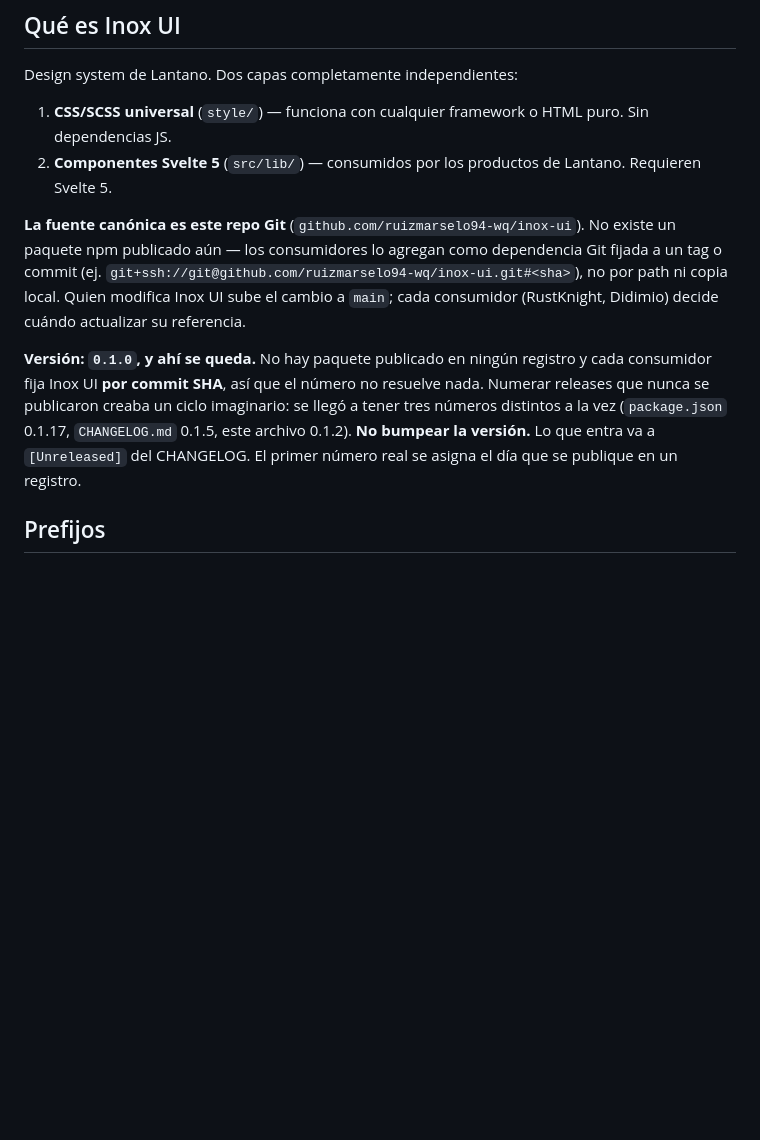
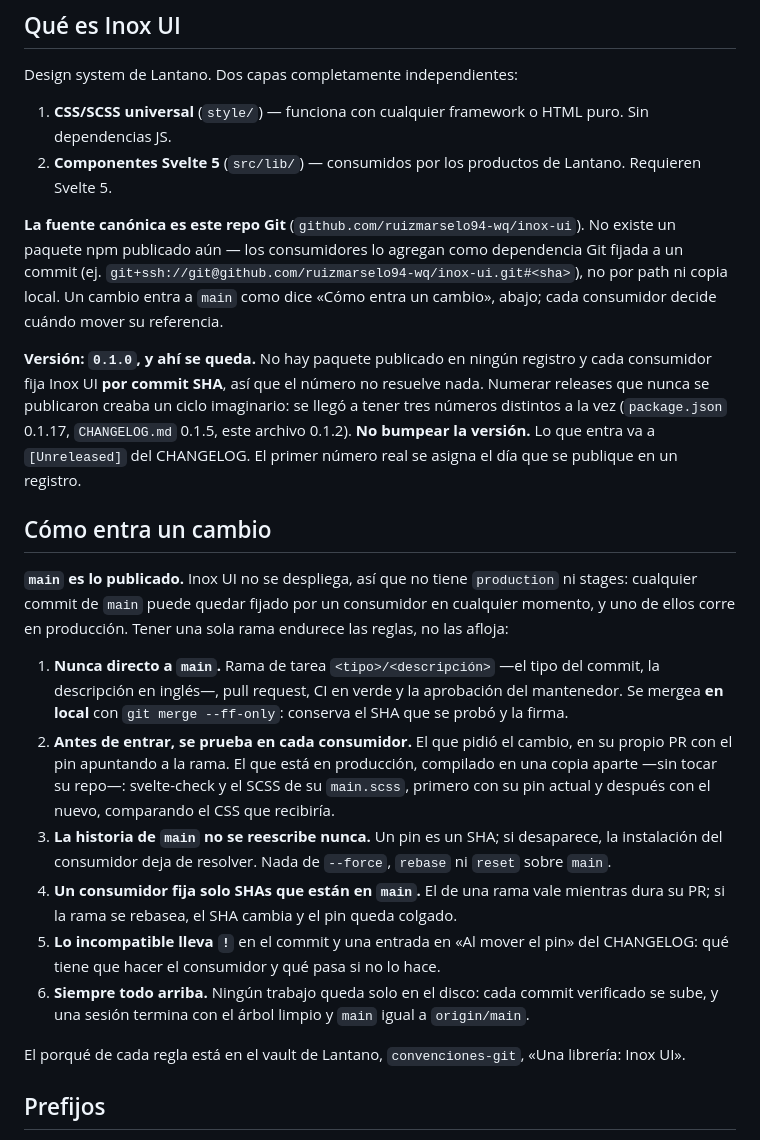
Before and after one commit to ruizmarselo94-wq/inox-ui, a Markdown page: CLAUDE.md, the part around the change. Rendered like a GitHub page; blank space fills up the shorter version.

Commit message:
docs: main es lo publicado, y cómo entra un cambio
Inox UI tiene una sola rama, y eso no la hace más liviana: cualquier commit de
`main` puede quedar fijado por un consumidor, y uno de ellos corre en
producción. `CLAUDE.md` decía que quien modifica Inox UI «sube el cambio a
`main`»; ahora dice cómo entra: rama de tarea y pull request, probado antes en
cada consumidor —también en el de producción, compilado en una copia—, con la
historia de `main` intocable y los pines solo a SHAs que están en `main`.

El CHANGELOG decía que todo lo de `[Unreleased]` «ya corre en los
consumidores», y no era cierto: llega a cada uno cuando mueve su pin. Gana una
sección «Al mover el pin» con lo que hay que hacer al traer estos cambios. La
principal: copiar el nuevo `Inter-SemiBold.woff2`, o cada texto en 600 deja un
404 en la consola. Lo encontró la verificación contra el consumidor en
producción.

```diff
--- a/CLAUDE.md
+++ b/CLAUDE.md
@@ -7,7 +7,7 @@ Design system de Lantano. Dos capas completamente independientes:
 1. **CSS/SCSS universal** (`style/`) — funciona con cualquier framework o HTML puro. Sin dependencias JS.
 2. **Componentes Svelte 5** (`src/lib/`) — consumidos por los productos de Lantano. Requieren Svelte 5.
 
-**La fuente canónica es este repo Git** (`github.com/ruizmarselo94-wq/inox-ui`). No existe un paquete npm publicado aún — los consumidores lo agregan como dependencia Git fijada a un tag o commit (ej. `git+ssh://git@github.com/ruizmarselo94-wq/inox-ui.git#<sha>`), no por path ni copia local. Quien modifica Inox UI sube el cambio a `main`; cada consumidor (RustKnight, Didimio) decide cuándo actualizar su referencia.
+**La fuente canónica es este repo Git** (`github.com/ruizmarselo94-wq/inox-ui`). No existe un paquete npm publicado aún — los consumidores lo agregan como dependencia Git fijada a un commit (ej. `git+ssh://git@github.com/ruizmarselo94-wq/inox-ui.git#<sha>`), no por path ni copia local. Un cambio entra a `main` como dice «Cómo entra un cambio», abajo; cada consumidor decide cuándo mover su referencia.
 
 **Versión: `0.1.0`, y ahí se queda.** No hay paquete publicado en ningún
 registro y cada consumidor fija Inox UI **por commit SHA**, así que el número no
@@ -16,6 +16,38 @@ imaginario: se llegó a tener tres números distintos a la vez (`package.json`
 0.1.17, `CHANGELOG.md` 0.1.5, este archivo 0.1.2). **No bumpear la versión.**
 Lo que entra va a `[Unreleased]` del CHANGELOG. El primer número real se asigna
 el día que se publique en un registro.
+
+## Cómo entra un cambio
+
+**`main` es lo publicado.** Inox UI no se despliega, así que no tiene
+`production` ni stages: cualquier commit de `main` puede quedar fijado por un
+consumidor en cualquier momento, y uno de ellos corre en producción. Tener una
+sola rama endurece las reglas, no las afloja:
+
+1. **Nunca directo a `main`.** Rama de tarea `<tipo>/<descripción>` —el tipo
+   del commit, la descripción en inglés—, pull request, CI en verde y la
+   aprobación del mantenedor. Se mergea **en local** con
+   `git merge --ff-only`: conserva el SHA que se probó y la firma.
+2. **Antes de entrar, se prueba en cada consumidor.** El que pidió el cambio,
+   en su propio PR con el pin apuntando a la rama. El que está en producción,
+   compilado en una copia aparte —sin tocar su repo—: svelte-check y el SCSS
+   de su `main.scss`, primero con su pin actual y después con el nuevo,
+   comparando el CSS que recibiría.
+3. **La historia de `main` no se reescribe nunca.** Un pin es un SHA; si
+   desaparece, la instalación del consumidor deja de resolver. Nada de
+   `--force`, `rebase` ni `reset` sobre `main`.
+4. **Un consumidor fija solo SHAs que están en `main`.** El de una rama vale
+   mientras dura su PR; si la rama se rebasea, el SHA cambia y el pin queda
+   colgado.
+5. **Lo incompatible lleva `!`** en el commit y una entrada en «Al mover el
+   pin» del CHANGELOG: qué tiene que hacer el consumidor y qué pasa si no lo
+   hace.
+6. **Siempre todo arriba.** Ningún trabajo queda solo en el disco: cada commit
+   verificado se sube, y una sesión termina con el árbol limpio y `main` igual
+   a `origin/main`.
+
+El porqué de cada regla está en el vault de Lantano, `convenciones-git`,
+«Una librería: Inox UI».
 
 ## Prefijos
 
```
Also changed, not shown: CHANGELOG.md (+19 -1 lines).
